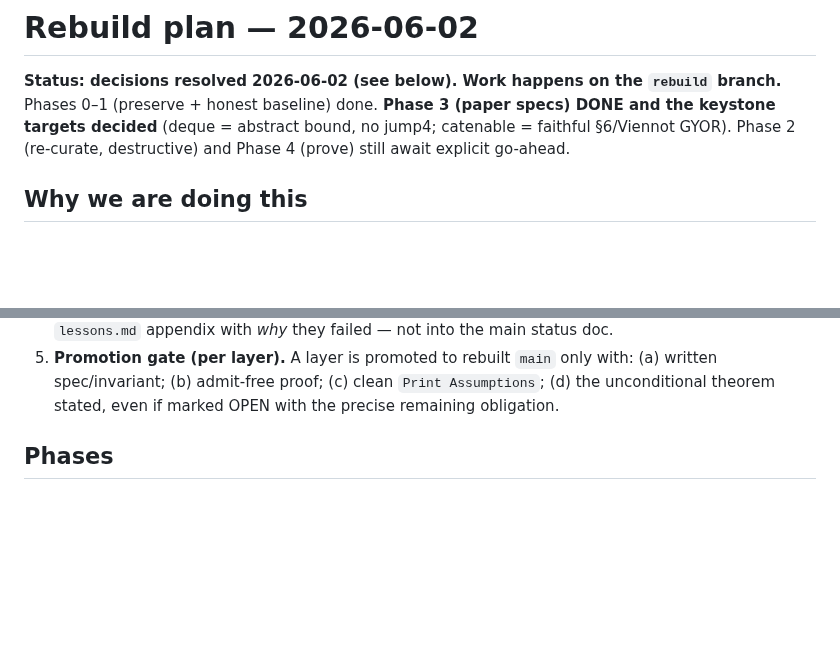
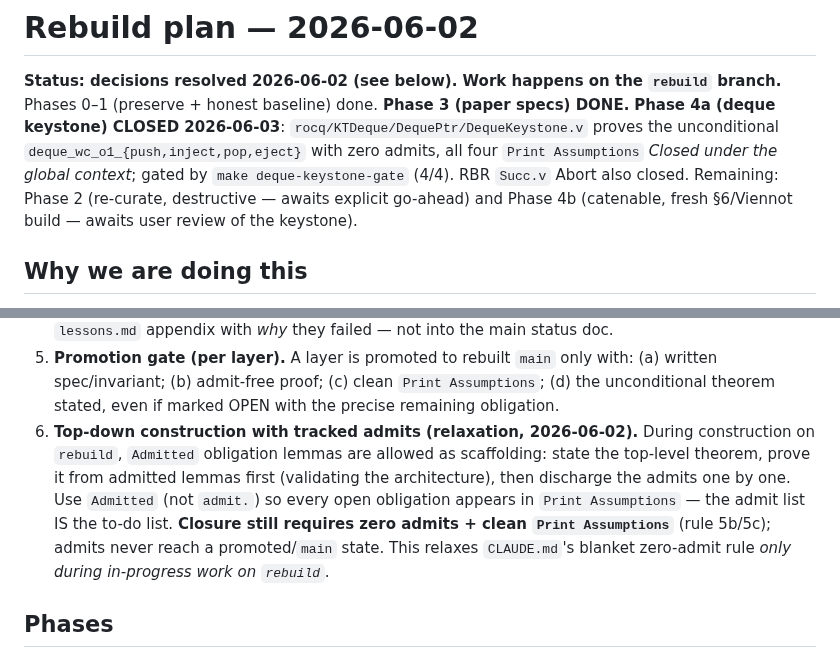
Before and after one commit to yurug/kaplan2, a Markdown page: kb/runbooks/rebuild-plan-2026-06-02.md, 2 parts joined by grey strips. Drawn GitHub-style; blank space fills up the shorter version.

Commit message:
plan: record methodology rule 6 (tracked admits) + Phase 4a closure status
Co-Authored-By: Claude Fable 5 <noreply@anthropic.com>

```diff
--- a/kb/runbooks/rebuild-plan-2026-06-02.md
+++ b/kb/runbooks/rebuild-plan-2026-06-02.md
@@ -9,9 +9,13 @@ last-updated: 2026-06-02
 
 **Status: decisions resolved 2026-06-02 (see below). Work happens on the
 `rebuild` branch.** Phases 0–1 (preserve + honest baseline) done. **Phase 3
-(paper specs) DONE and the keystone targets decided** (deque = abstract bound,
-no jump4; catenable = faithful §6/Viennot GYOR). Phase 2 (re-curate, destructive)
-and Phase 4 (prove) still await explicit go-ahead.
+(paper specs) DONE.** **Phase 4a (deque keystone) CLOSED 2026-06-03**:
+`rocq/KTDeque/DequePtr/DequeKeystone.v` proves the unconditional
+`deque_wc_o1_{push,inject,pop,eject}` with zero admits, all four
+`Print Assumptions` *Closed under the global context*; gated by
+`make deque-keystone-gate` (4/4). RBR `Succ.v` Abort also closed. Remaining:
+Phase 2 (re-curate, destructive — awaits explicit go-ahead) and Phase 4b
+(catenable, fresh §6/Viennot build — awaits user review of the keystone).
 
 ## Why we are doing this
 
@@ -53,6 +57,15 @@ first**. Re-audit done.
    with: (a) written spec/invariant; (b) admit-free proof; (c) clean
    `Print Assumptions`; (d) the unconditional theorem stated, even if marked
    OPEN with the precise remaining obligation.
+6. **Top-down construction with tracked admits (relaxation, 2026-06-02).** During
+   construction on `rebuild`, `Admitted` obligation lemmas are allowed as
+   scaffolding: state the top-level theorem, prove it from admitted lemmas first
+   (validating the architecture), then discharge the admits one by one. Use
+   `Admitted` (not `admit.`) so every open obligation appears in
+   `Print Assumptions` — the admit list IS the to-do list. **Closure still
+   requires zero admits + clean `Print Assumptions`** (rule 5b/5c); admits never
+   reach a promoted/`main` state. This relaxes `CLAUDE.md`'s blanket zero-admit
+   rule *only during in-progress work on `rebuild`*.
 
 ## Phases
 
```
